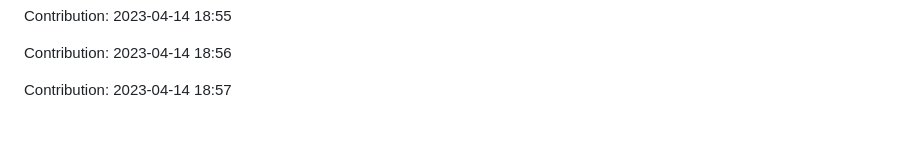
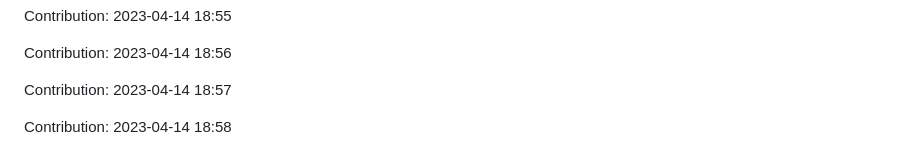
Before and after one commit to towardsnewtech/ecommerce-spring-boot, a Markdown page: history.md, the part around the change. Drawn GitHub-style; blank space fills up the shorter version.

Commit message:
"Contribution: 2023-04-14 18:58"

```diff
--- a/history.md
+++ b/history.md
@@ -193,3 +193,5 @@ Contribution: 2023-04-14 18:55
 Contribution: 2023-04-14 18:56
 
 Contribution: 2023-04-14 18:57
+
+Contribution: 2023-04-14 18:58
```
